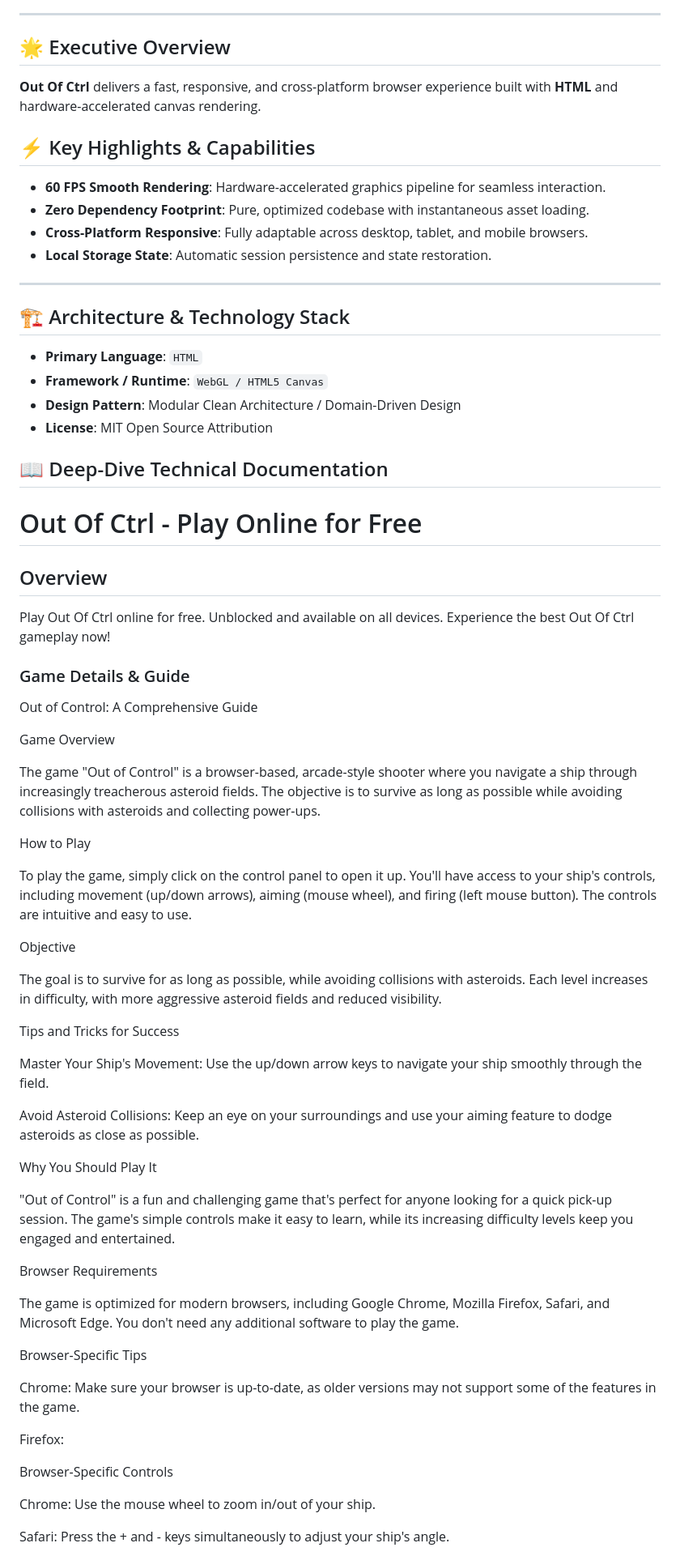
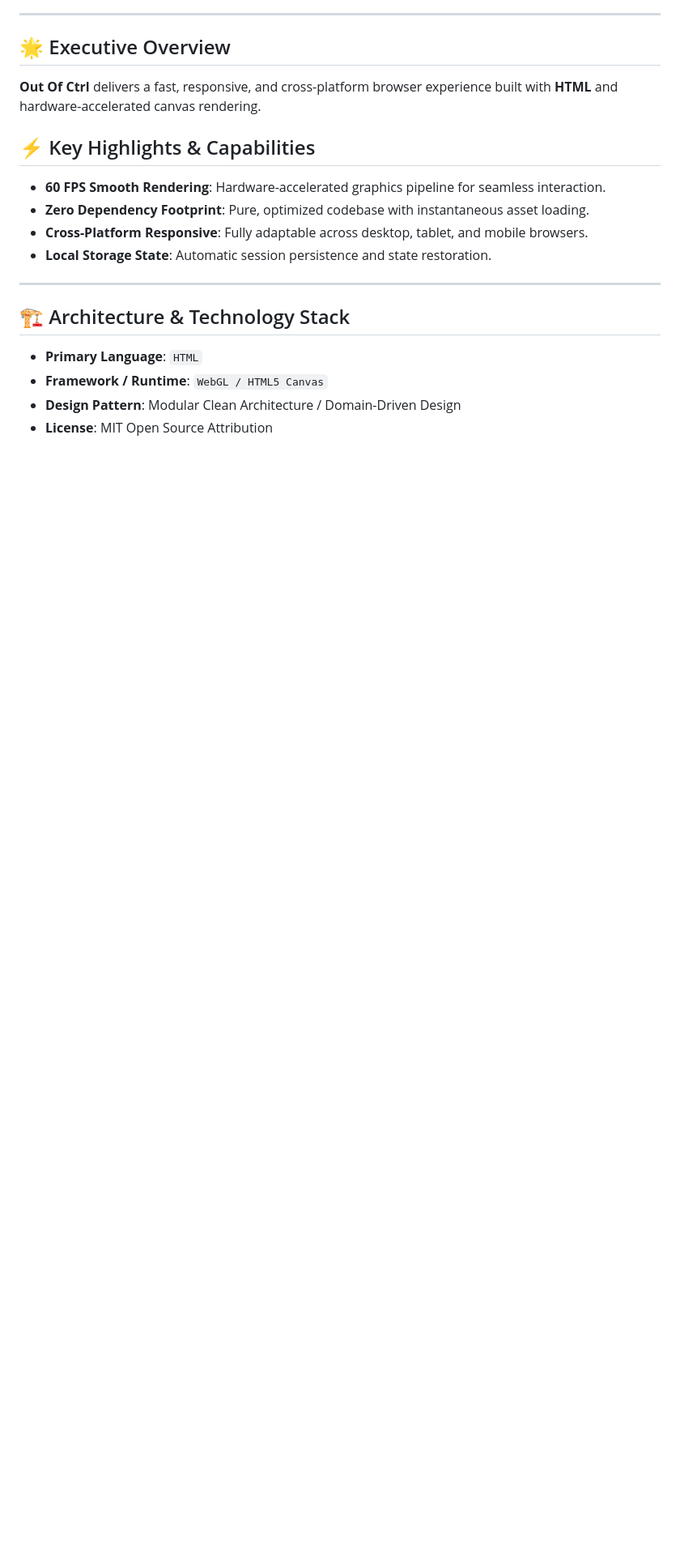
Before and after one commit to hsinidev/out-of-ctrl, a Markdown page: README.md, the part around one of its changes. Shown at 81% size. Rendered like a GitHub page; blank space fills up the shorter version.

```diff
--- a/README.md
+++ b/README.md
@@ -25,6 +29,7 @@
 - **Local Storage State**: Automatic session persistence and state restoration.
 
 ---
+
 ## 🏗️ Architecture & Technology Stack
 
 - **Primary Language**: `HTML`
@@ -32,95 +37,3 @@
 - **Design Pattern**: Modular Clean Architecture / Domain-Driven Design
 - **License**: MIT Open Source Attribution
 
-## 📖 Deep-Dive Technical Documentation
-
-# Out Of Ctrl - Play Online for Free
-
-## Overview
-Play Out Of Ctrl online for free. Unblocked and available on all devices. Experience the best Out Of Ctrl gameplay now!
-
-### Game Details & Guide
-Out of Control: A Comprehensive Guide
-
-
-
-Game Overview
-
-
-The game "Out of Control" is a browser-based, arcade-style shooter where you navigate a ship through increasingly treacherous asteroid fields. The objective is to survive as long as possible while avoiding collisions with asteroids and collecting power-ups.
-
-
-
-How to Play
-
-
-To play the game, simply click on the control panel to open it up. You'll have access to your ship's controls, including movement (up/down arrows), aiming (mouse wheel), and firing (left mouse button). The controls are intuitive and easy to use.
-
-
-
-Objective
-
-
-The goal is to survive for as long as possible, while avoiding collisions with asteroids. Each level increases in difficulty, with more aggressive asteroid fields and reduced visibility.
-
-
-
-Tips and Tricks for Success
-
-
-
-Master Your Ship's Movement:
- Use the up/down arrow keys to navigate your ship smoothly through the field.
-
-
-Avoid Asteroid Collisions:
- Keep an eye on your surroundings and use your aiming feature to dodge asteroids as close as possible.
-
-
-
-Why You Should Play It
-
-
-"Out of Control" is a fun and challenging game that's perfect for anyone looking for a quick pick-up session. The game's simple controls make it easy to learn, while its increasing difficulty levels keep you engaged and entertained.
-
-
-
-Browser Requirements
-
-
-
-The game is optimized for modern browsers, including Google Chrome, Mozilla Firefox, Safari, and Microsoft Edge. You don't need any additional software to play the game.
-
-
-
-Browser-Specific Tips
-
-
-
-
-Chrome:
- Make sure your browser is up-to-date, as older versions may not support some of the features in the game.
-
-
-
-
-Firefox:
-
-
-
-Browser-Specific Controls
-
-
-
-
-Chrome:
- Use the mouse wheel to zoom in/out of your ship.
-
-
-
-
-Safari:
- Press the + and - keys simultaneously to adjust your ship's angle.
-
-
-
```
Also changed, not shown: other parts of README.md (+13 -32 lines).
